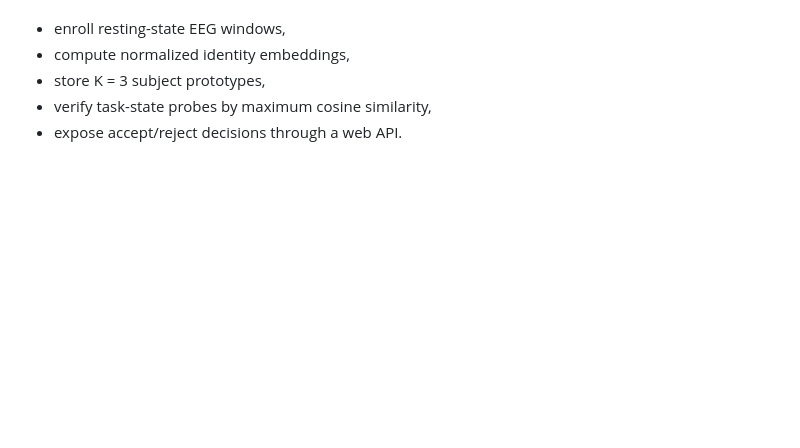
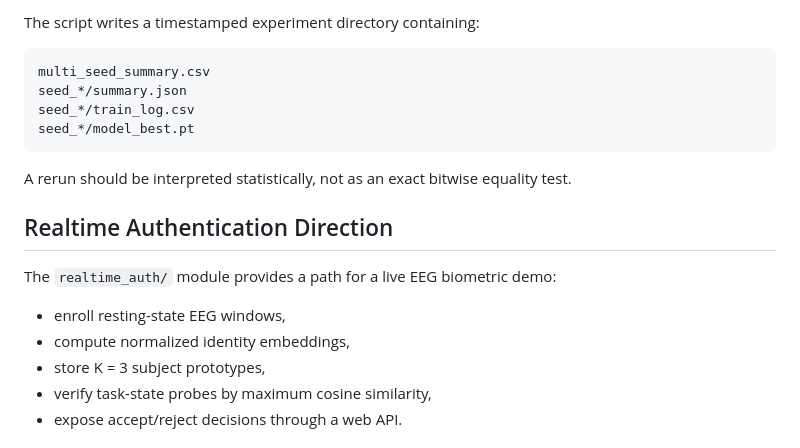
Before and after one commit to KanimozhiL16/domcs-eeg-tifs, a Markdown page: README.md, the part around one of its changes. Drawn GitHub-style; blank space fills up the shorter version.

````diff
--- a/README.md
+++ b/README.md
@@ -108,3 +170,17 @@ The `realtime_auth/` module provides a practical path for a live EEG biometric d
+The script writes a timestamped experiment directory containing:
+
+```text
+multi_seed_summary.csv
+seed_*/summary.json
+seed_*/train_log.csv
+seed_*/model_best.pt
+```
+
+A rerun should be interpreted statistically, not as an exact bitwise equality test.
+
+## Realtime Authentication Direction
+
+The `realtime_auth/` module provides a path for a live EEG biometric demo:
 
 - enroll resting-state EEG windows,
 - compute normalized identity embeddings,
````
Also changed, not shown: other parts of README.md (+123 -61 lines).
